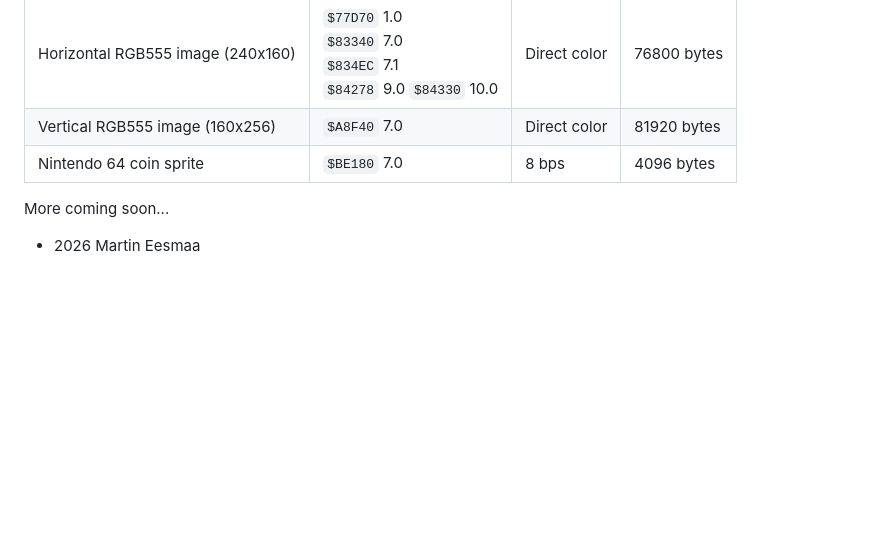
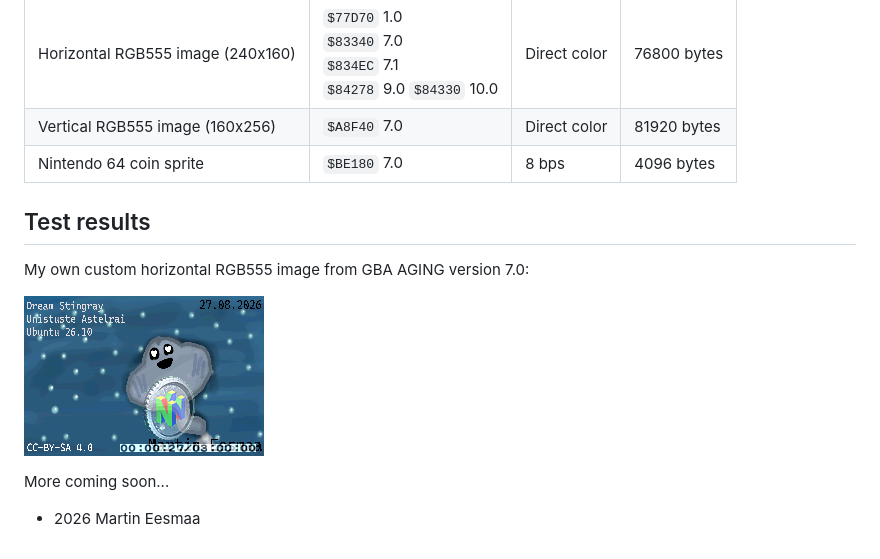
Before and after one commit to MartinEesmaa/modgames-docs, a Markdown page: GBA/AGING.md, the part around the change. Rendered like a GitHub page; pictures changed too: GBA/customrgb555test.png (added); blank space fills up the shorter version.

Commit message:
GBA/AGING.md: Added my custom test RGB555
I finally added my own art and converted into raw RGB555 image :)

- 2026 Martin Eesmaa

```diff
--- a/GBA/AGING.md
+++ b/GBA/AGING.md
@@ -24,6 +24,12 @@ Best to view/emulate/analyze/edit/mod/debug is to use MesenCE emulator.
 | Vertical RGB555 image (160x256) | `$A8F40` 7.0 | Direct color | 81920 bytes |
 | Nintendo 64 coin sprite | `$BE180` 7.0 | 8 bps | 4096 bytes |
 
+## Test results
+
+My own custom horizontal RGB555 image from GBA AGING version 7.0:
+
+![customrgb555](customrgb555test.png)
+
 More coming soon...
 
 - 2026 Martin Eesmaa
```
